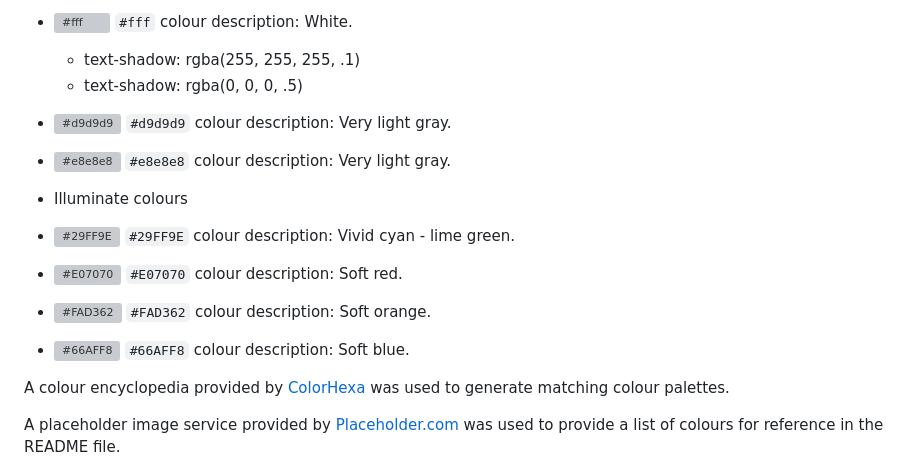
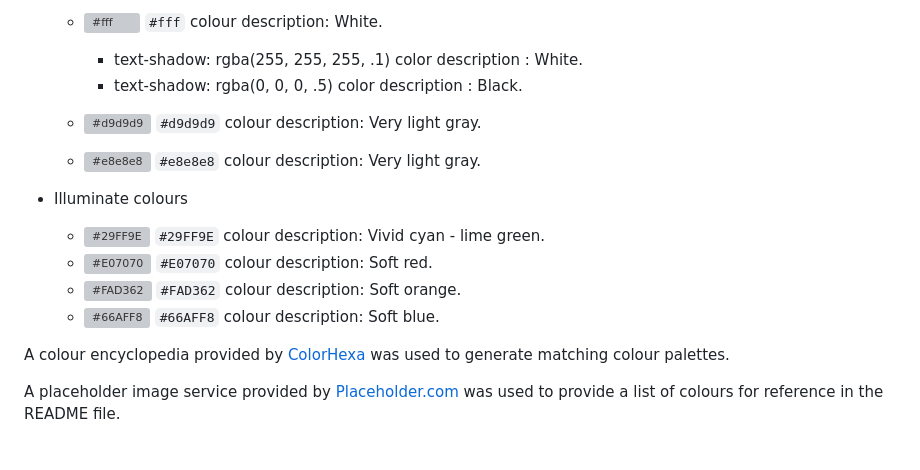
Before and after one commit to Code-Institute-Submissions/sipostudent-Milestone-Project-2, a Markdown page: README.md, the part around the change printed below. Rendered like a GitHub page; grey boxes are pictures that could not be loaded.

```diff
--- a/README.md
+++ b/README.md
@@ -131,19 +131,19 @@ Reproduce a simple single-player memory game, suitable for website usage, and in
 
-- ![#fff](https://placehold.it/15/fff/000000?text=+) `#fff` colour description: White.
+  - ![#fff](https://placehold.it/15/fff/000000?text=+) `#fff` colour description: White.
 
-  - text-shadow: rgba(255, 255, 255, .1)
-  - text-shadow: rgba(0, 0, 0, .5)
+    - text-shadow: rgba(255, 255, 255, .1) color description : White.
+    - text-shadow: rgba(0, 0, 0, .5) color description : Black.
 
-- ![#d9d9d9](https://placehold.it/15/d9d9d9/000000?text=+) `#d9d9d9` colour description: Very light gray.
+  - ![#d9d9d9](https://placehold.it/15/d9d9d9/000000?text=+) `#d9d9d9` colour description: Very light gray.
 
-- ![#e8e8e8](https://placehold.it/15/e8e8e8/000000?text=+) `#e8e8e8` colour description: Very light gray.
+  - ![#e8e8e8](https://placehold.it/15/e8e8e8/000000?text=+) `#e8e8e8` colour description: Very light gray.
 
 - Illuminate colours
 
-- ![#29FF9E](https://placehold.it/15/29FF9E/000000?text=+) `#29FF9E` colour description: Vivid cyan - lime green.
-- ![#E07070](https://placehold.it/15/E07070/000000?text=+) `#E07070` colour description: Soft red.
-- ![#FAD362](https://placehold.it/15/FAD362/000000?text=+) `#FAD362` colour description: Soft orange.
-- ![#66AFF8](https://placehold.it/15/66AFF8/000000?text=+) `#66AFF8` colour description: Soft blue.
+  - ![#29FF9E](https://placehold.it/15/29FF9E/000000?text=+) `#29FF9E` colour description: Vivid cyan - lime green.
+  - ![#E07070](https://placehold.it/15/E07070/000000?text=+) `#E07070` colour description: Soft red.
+  - ![#FAD362](https://placehold.it/15/FAD362/000000?text=+) `#FAD362` colour description: Soft orange.
+  - ![#66AFF8](https://placehold.it/15/66AFF8/000000?text=+) `#66AFF8` colour description: Soft blue.
 
 A colour encyclopedia provided by [ColorHexa](https://www.colorhexa.com/ "ColorHexa Official Site") was used to generate matching colour palettes.
 
```
Also changed, not shown: other parts of README.md (+17 -17 lines), assets/img/mobileSimon.gif (added), assets/img/simonGame1.gif (deleted), assets/img/simonGame2.gif (deleted), assets/img/tabletSimon.gif (added).
